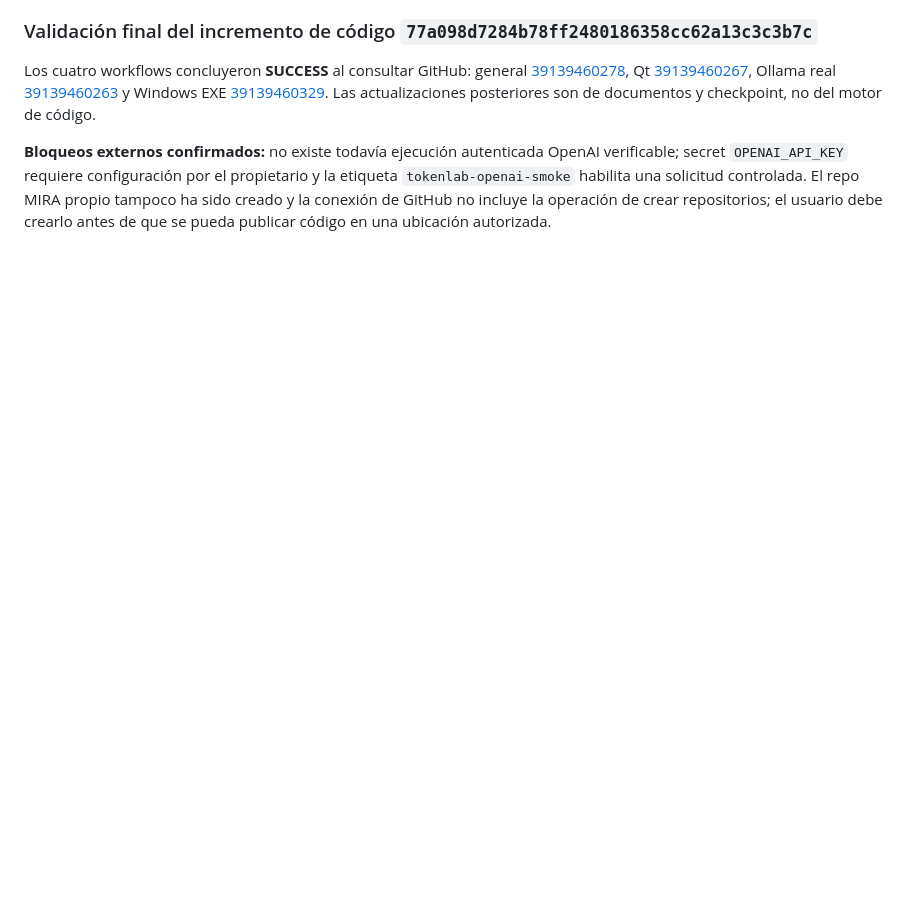
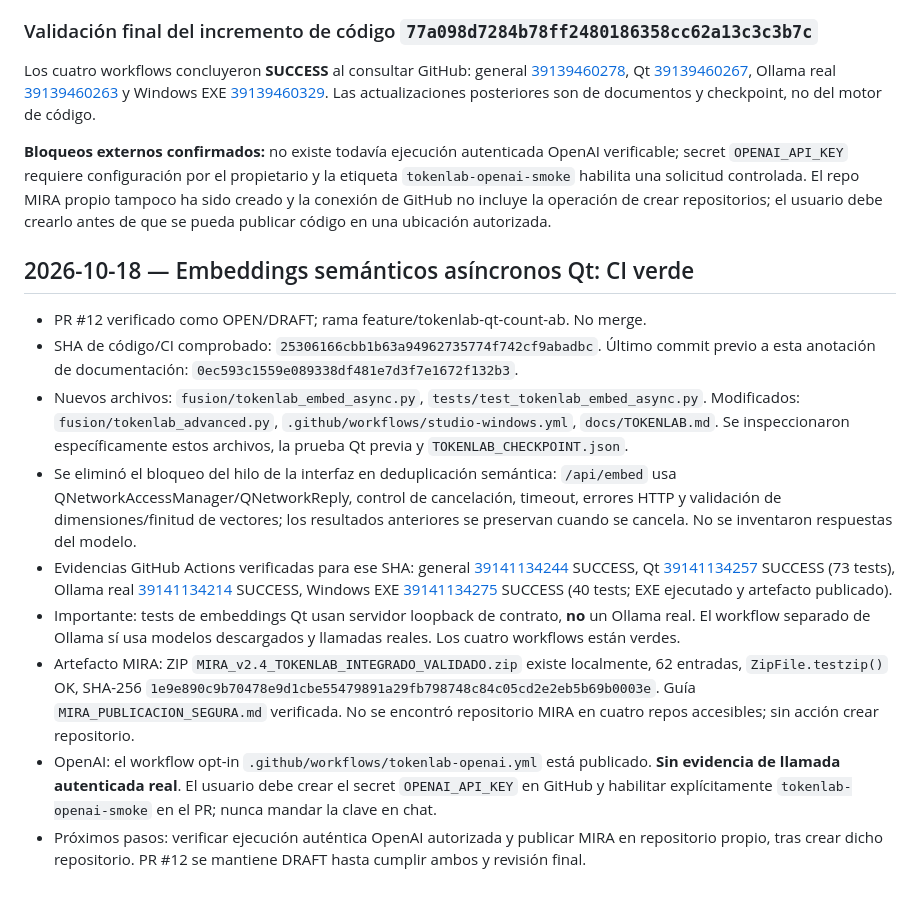
Before and after one commit to H4CKLABORATORY/dexter-fusion-studio, a Markdown page: CONTINUIDAD.md, the part around the change. GitHub-like rendering; blank space fills up the shorter version.

Commit message:
docs(tokenlab): record verified nonblocking embedding Qt and Windows EXE CI evidence

```diff
--- a/CONTINUIDAD.md
+++ b/CONTINUIDAD.md
@@ -71,3 +71,15 @@ El siguiente trabajo es conectar el resto de las capacidades de `GestorContexto`
 Los cuatro workflows concluyeron **SUCCESS** al consultar GitHub: general [39139460278](https://github.com/H4CKLABORATORY/dexter-fusion-studio/actions/runs/39139460278), Qt [39139460267](https://github.com/H4CKLABORATORY/dexter-fusion-studio/actions/runs/39139460267), Ollama real [39139460263](https://github.com/H4CKLABORATORY/dexter-fusion-studio/actions/runs/39139460263) y Windows EXE [39139460329](https://github.com/H4CKLABORATORY/dexter-fusion-studio/actions/runs/39139460329). Las actualizaciones posteriores son de documentos y checkpoint, no del motor de código.
 
 **Bloqueos externos confirmados:** no existe todavía ejecución autenticada OpenAI verificable; secret `OPENAI_API_KEY` requiere configuración por el propietario y la etiqueta `tokenlab-openai-smoke` habilita una solicitud controlada. El repo MIRA propio tampoco ha sido creado y la conexión de GitHub no incluye la operación de crear repositorios; el usuario debe crearlo antes de que se pueda publicar código en una ubicación autorizada.
+
+## 2026-10-18 — Embeddings semánticos asíncronos Qt: CI verde
+
+- PR #12 verificado como OPEN/DRAFT; rama feature/tokenlab-qt-count-ab. No merge.
+- SHA de código/CI comprobado: `25306166cbb1b63a94962735774f742cf9abadbc`. Último commit previo a esta anotación de documentación: `0ec593c1559e089338df481e7d3f7e1672f132b3`.
+- Nuevos archivos: `fusion/tokenlab_embed_async.py`, `tests/test_tokenlab_embed_async.py`. Modificados: `fusion/tokenlab_advanced.py`, `.github/workflows/studio-windows.yml`, `docs/TOKENLAB.md`. Se inspeccionaron específicamente estos archivos, la prueba Qt previa y `TOKENLAB_CHECKPOINT.json`.
+- Se eliminó el bloqueo del hilo de la interfaz en deduplicación semántica: `/api/embed` usa QNetworkAccessManager/QNetworkReply, control de cancelación, timeout, errores HTTP y validación de dimensiones/finitud de vectores; los resultados anteriores se preservan cuando se cancela. No se inventaron respuestas del modelo.
+- Evidencias GitHub Actions verificadas para ese SHA: general [39141134244](https://github.com/H4CKLABORATORY/dexter-fusion-studio/actions/runs/39141134244) SUCCESS, Qt [39141134257](https://github.com/H4CKLABORATORY/dexter-fusion-studio/actions/runs/39141134257) SUCCESS (73 tests), Ollama real [39141134214](https://github.com/H4CKLABORATORY/dexter-fusion-studio/actions/runs/39141134214) SUCCESS, Windows EXE [39141134275](https://github.com/H4CKLABORATORY/dexter-fusion-studio/actions/runs/39141134275) SUCCESS (40 tests; EXE ejecutado y artefacto publicado).
+- Importante: tests de embeddings Qt usan servidor loopback de contrato, **no** un Ollama real. El workflow separado de Ollama sí usa modelos descargados y llamadas reales. Los cuatro workflows están verdes.
+- Artefacto MIRA: ZIP `MIRA_v2.4_TOKENLAB_INTEGRADO_VALIDADO.zip` existe localmente, 62 entradas, `ZipFile.testzip()` OK, SHA-256 `1e9e890c9b70478e9d1cbe55479891a29fb798748c84c05cd2e2eb5b69b0003e`. Guía `MIRA_PUBLICACION_SEGURA.md` verificada. No se encontró repositorio MIRA en cuatro repos accesibles; sin acción crear repositorio.
+- OpenAI: el workflow opt-in `.github/workflows/tokenlab-openai.yml` está publicado. **Sin evidencia de llamada autenticada real**. El usuario debe crear el secret `OPENAI_API_KEY` en GitHub y habilitar explícitamente `tokenlab-openai-smoke` en el PR; nunca mandar la clave en chat.
+- Próximos pasos: verificar ejecución auténtica OpenAI autorizada y publicar MIRA en repositorio propio, tras crear dicho repositorio. PR #12 se mantiene DRAFT hasta cumplir ambos y revisión final.
```
